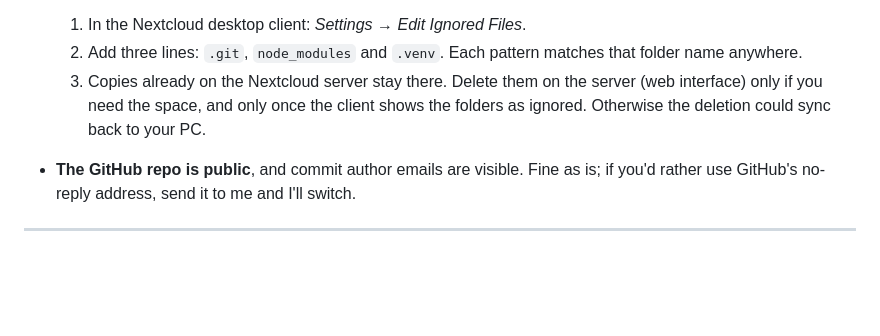
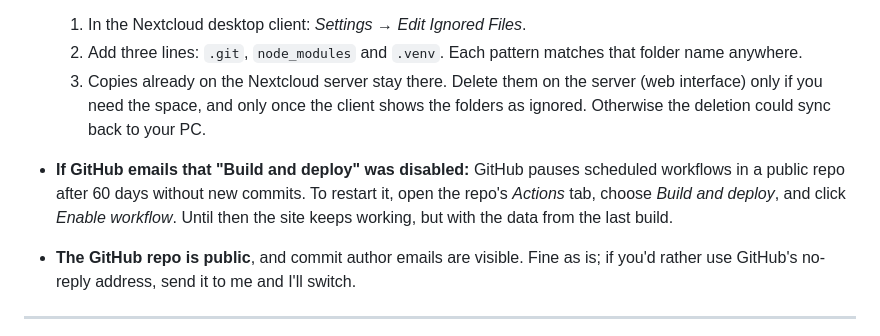
Before and after one commit to EamenFarand/daytrip_website, a Markdown page: docs/NEEDS_DAAN.md, the part around the change. Rendered like a GitHub page; blank space fills up the shorter version.

Commit message:
NEEDS_DAAN: what to do if GitHub pauses the scheduled deploy
Co-Authored-By: Claude Opus 5.5 <noreply@anthropic.com>

```diff
--- a/docs/NEEDS_DAAN.md
+++ b/docs/NEEDS_DAAN.md
@@ -100,6 +100,7 @@ Reporting them helps everyone who uses this data (the NS app, 9292…). If you w
   1. In the Nextcloud desktop client: *Settings → Edit Ignored Files*.
   2. Add three lines: `.git`, `node_modules` and `.venv`. Each pattern matches that folder name anywhere.
   3. Copies already on the Nextcloud server stay there. Delete them on the server (web interface) only if you need the space, and only once the client shows the folders as ignored. Otherwise the deletion could sync back to your PC.
+- **If GitHub emails that "Build and deploy" was disabled:** GitHub pauses scheduled workflows in a public repo after 60 days without new commits. To restart it, open the repo's *Actions* tab, choose *Build and deploy*, and click *Enable workflow*. Until then the site keeps working, but with the data from the last build.
 - **The GitHub repo is public**, and commit author emails are visible. Fine as is; if you'd rather use GitHub's no-reply address, send it to me and I'll switch.
 
 ---
```
